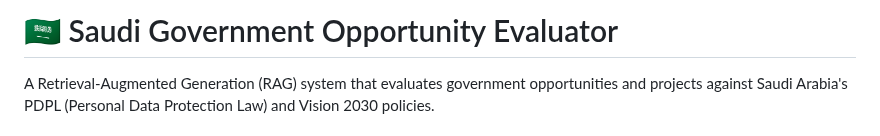
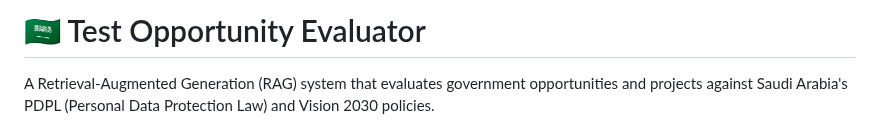
Before and after one commit to joudathashmi/RAG-Token-Trimmer, a Markdown page: README.md, the part around the change. Rendered like a GitHub page.

```diff
--- a/README.md
+++ b/README.md
@@ -1,4 +1,4 @@
-# 🇸🇦 Saudi Government Opportunity Evaluator
+# 🇸🇦 Test Opportunity Evaluator
 
 A Retrieval-Augmented Generation (RAG) system that evaluates government opportunities and projects against Saudi Arabia's PDPL (Personal Data Protection Law) and Vision 2030 policies.
 
```
